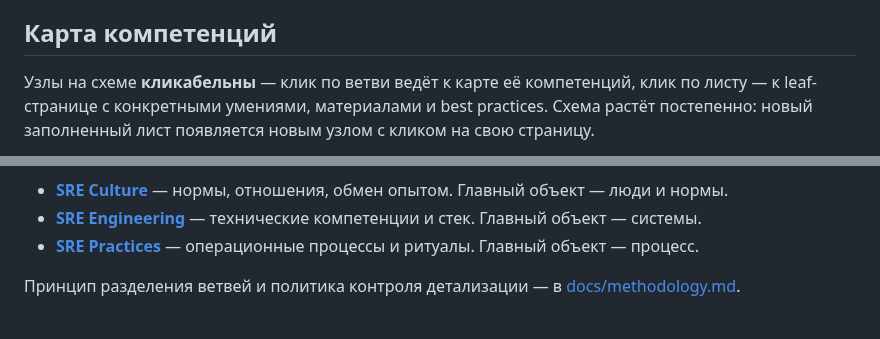
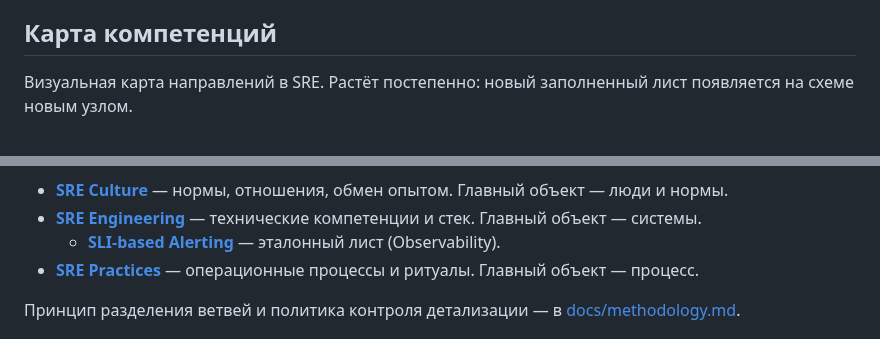
Before and after one commit to jtprogru/The-Way-of-SRE, a Markdown page: README.md, 2 parts joined by grey strips. Rendered like a GitHub page.

````diff
--- a/README.md
+++ b/README.md
@@ -28,6 +28,6 @@
 
 ## Карта компетенций
 
-Узлы на схеме **кликабельны** — клик по ветви ведёт к карте её компетенций, клик по листу — к leaf-странице с конкретными умениями, материалами и best practices. Схема растёт постепенно: новый заполненный лист появляется новым узлом с кликом на свою страницу.
+Визуальная карта направлений в SRE. Растёт постепенно: новый заполненный лист появляется на схеме новым узлом.
 
 ```mermaid
@@ -49,6 +44,7 @@ graph TD
 
 - **[SRE Culture](docs/sre-culture.md)** — нормы, отношения, обмен опытом. Главный объект — люди и нормы.
 - **[SRE Engineering](docs/sre-engineering.md)** — технические компетенции и стек. Главный объект — системы.
+  - **[SLI-based Alerting](docs/leaves/engineering/sli-based-alerting.md)** — эталонный лист (Observability).
 - **[SRE Practices](docs/sre-practices.md)** — операционные процессы и ритуалы. Главный объект — процесс.
 
 Принцип разделения ветвей и политика контроля детализации — в [docs/methodology.md](docs/methodology.md).
````
Also changed, not shown: other parts of README.md (+9 -14 lines).
